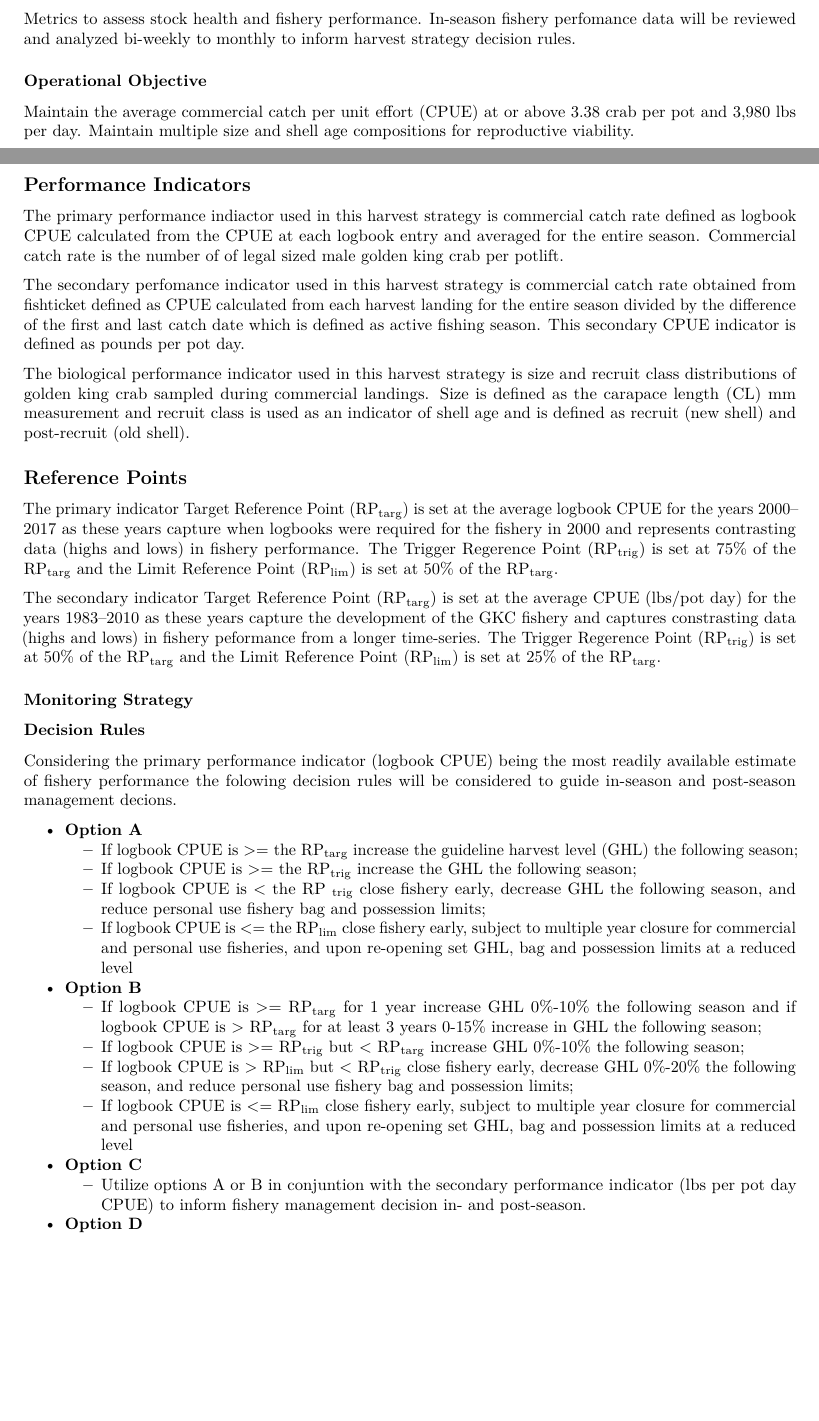
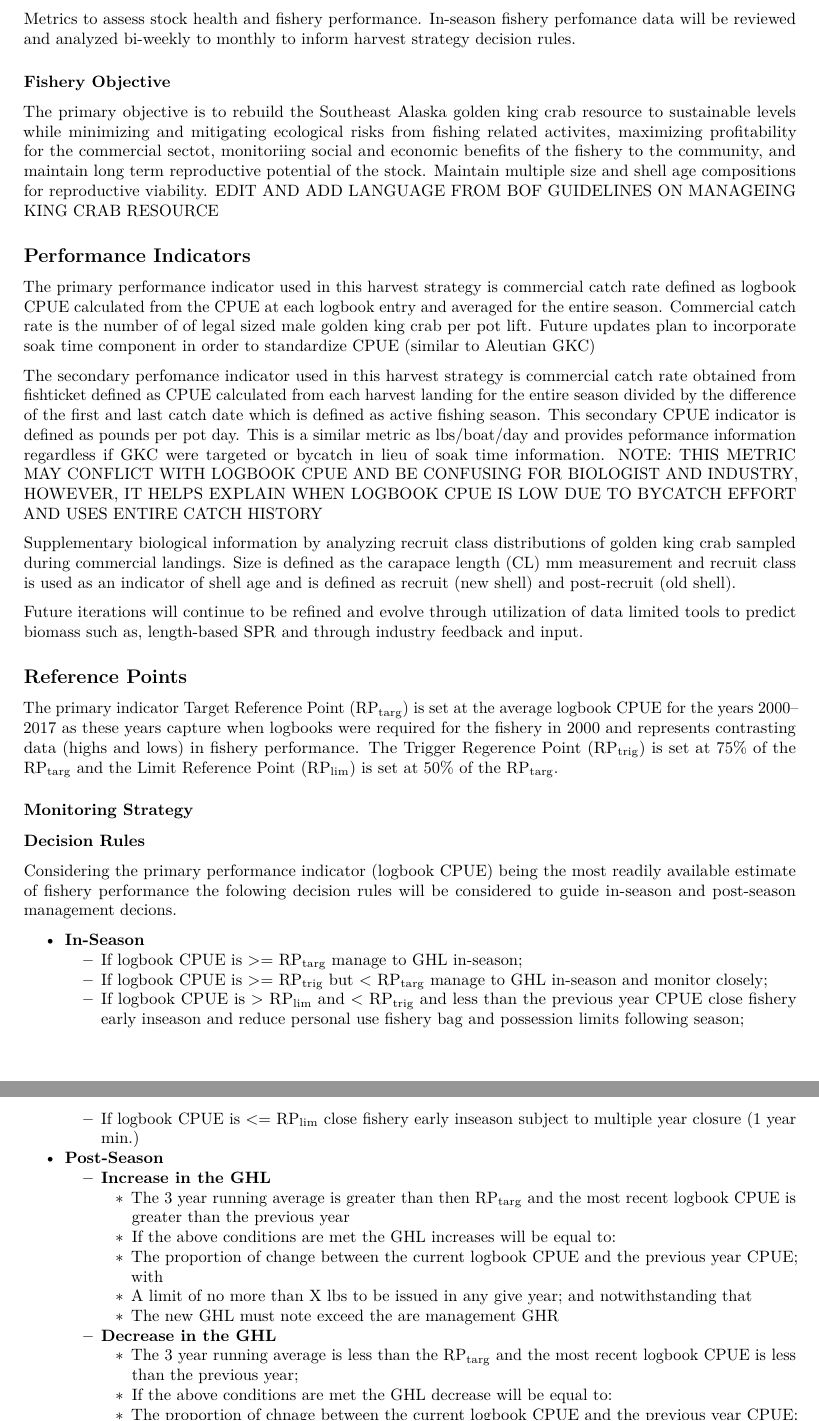
Before and after one commit to apolson8/seak_gkc, an R Markdown document (text/gkc harvest strategy.Rmd): two parts of pages 1 and 2 of 6 before the commit and two parts of pages 2 and 3 of 7 after it, joined at a grey line, cut so that both start at the same text, the shorter picture padded with empty space. Rendered offline with R 4.5, knitr and Pandoc, then LaTeX, with nearby package versions.

Commit message:
Updated text and code

```diff
--- a/text/gkc harvest strategy.Rmd
+++ b/text/gkc harvest strategy.Rmd
@@ -53,39 +56,42 @@ Golden king crab are relatively long-lived slow growing species that have an asy
 ## Proposed plan {-}
 Metrics to assess stock health and fishery performance. In-season fishery perfomance data will be reviewed and analyzed bi-weekly to monthly to inform harvest strategy decision rules.
 
-### Operational Objective {-}
-Maintain the average commercial catch per unit effort (CPUE) at or above 3.38 crab per pot and 3,980 lbs per day. Maintain multiple size and shell age compositions for reproductive viability.
+### Fishery Objective {-}
+The primary objective is to rebuild the Southeast Alaska golden king crab resource to sustainable levels while minimizing and mitigating ecological risks from fishing related activites, maximizing profitability for the commercial sectot, monitoriing social and economic benefits of the fishery to the community, and maintain long term reproductive potential of the stock.  Maintain multiple size and shell age compositions for reproductive viability. EDIT AND ADD LANGUAGE FROM BOF GUIDELINES ON MANAGEING KING CRAB RESOURCE
 
 ## Performance Indicators {-}
-The primary performance indiactor used in this harvest strategy is commercial catch rate defined as logbook CPUE calculated from the CPUE at each logbook entry and averaged for the entire season. Commercial catch rate is the number of of legal sized male golden king crab per potlift.
+The primary performance indicator used in this harvest strategy is commercial catch rate defined as logbook CPUE calculated from the CPUE at each logbook entry and averaged for the entire season. Commercial catch rate is the number of of legal sized male golden king crab per pot lift. Future updates plan to incorporate soak time component in order to standardize CPUE (similar to Aleutian GKC)
 
-The secondary perfomance indicator used in this harvest strategy is commercial catch rate obtained from fishticket defined as CPUE calculated from each harvest landing for the entire season divided by the difference of the first and last catch date which is defined as active fishing season. This secondary CPUE indicator is defined as pounds per pot day.
+The secondary perfomance indicator used in this harvest strategy is commercial catch rate obtained from fishticket defined as CPUE calculated from each harvest landing for the entire season divided by the difference of the first and last catch date which is defined as active fishing season. This secondary CPUE indicator is defined as pounds per pot day. This is a similar metric as lbs/boat/day and provides peformance information regardless if GKC were targeted or bycatch in lieu of soak time information. NOTE: THIS METRIC MAY CONFLICT WITH LOGBOOK CPUE AND BE CONFUSING FOR BIOLOGIST AND INDUSTRY, HOWEVER, IT HELPS EXPLAIN WHEN LOGBOOK CPUE IS LOW DUE TO BYCATCH EFFORT AND USES ENTIRE CATCH HISTORY
 
-The biological performance indicator used in this harvest strategy is size and recruit class distributions of golden king crab sampled during commercial landings. Size is defined as the carapace length (CL) mm measurement and recruit class is used as an indicator of shell age and is defined as recruit (new shell) and post-recruit (old shell).
+Supplementary biological information by analyzing recruit class distributions of golden king crab sampled during commercial landings. Size is defined as the carapace length (CL) mm measurement and recruit class is used as an indicator of shell age and is defined as recruit (new shell) and post-recruit (old shell).
+
+Future iterations will continue to be refined and evolve through utilization of data limited tools to predict biomass such as, length-based SPR and through industry feedback and input.
 
 ## Reference Points {-}
 The primary indicator Target Reference Point (RP~targ~) is set at the average logbook CPUE for the years 2000--2017 as these years capture when logbooks were required for the fishery in 2000 and represents contrasting data (highs and lows) in fishery performance. The Trigger Regerence Point (RP~trig~) is set at 75% of the RP~targ~ and the Limit Reference Point (RP~lim~) is set at 50% of the RP~targ~.
-
-The secondary indicator Target Reference Point (RP~targ~) is set at the average CPUE (lbs/pot day) for the years 1983--2010 as these years capture the development of the GKC fishery and captures constrasting data (highs and lows) in fishery peformance from a longer time-series. The Trigger Regerence Point (RP~trig~) is set at 50% of the RP~targ~ and the Limit Reference Point (RP~lim~) is set at 25% of the RP~targ~.
 
 ### Monitoring Strategy {-}
 
 ### Decision Rules {-}
 Considering the primary performance indicator (logbook CPUE) being the most readily available estimate of fishery performance the folowing decision rules will be considered to guide in-season and post-season management decions.
 
-* **Option A**
-    + If logbook CPUE is $>=$ the RP~targ~ increase the guideline harvest level (GHL) the following season;
-    + If logbook CPUE is $>=$ the RP~trig~ increase the GHL the following season;
-    + If logbook CPUE is $<$ the RP ~trig~ close fishery early, decrease GHL the following season, and reduce personal use fishery bag and possession limits;
-    + If logbook CPUE is $<=$ the RP~lim~ close fishery early, subject to multiple year closure for commercial and personal use fisheries, and upon re-opening set GHL, bag and possession limits at a reduced level
 
-* **Option B**
-    + If logbook CPUE is $>=$ RP~targ~ for 1 year increase GHL 0%-10% the following season and if logbook CPUE is $>$ RP~targ~ for at least 3 years 0-15% increase in GHL the following season;
-    + If logbook CPUE is $>=$ RP~trig~ but $<$ RP~targ~ increase GHL 0%-10% the following season;
-    + If logbook CPUE is $>$ RP~lim~ but $<$ RP~trig~ close fishery early, decrease GHL 0%-20% the following season, and reduce personal use fishery bag and possession limits;
-    + If logbook CPUE is $<=$ RP~lim~ close fishery early, subject to multiple year closure for commercial and personal use fisheries, and upon re-opening set GHL, bag and possession limits at a reduced level
+* **In-Season**
+    + If logbook CPUE is $>=$ RP~targ~ manage to GHL in-season;
+    + If logbook CPUE is $>=$ RP~trig~ but $<$ RP~targ~ manage to GHL in-season and monitor closely;
+    + If logbook CPUE is $>$ RP~lim~ and $<$ RP~trig~ and less than the previous year CPUE close fishery early inseason and reduce personal use fishery bag and possession limits following season;
+    + If logbook CPUE is $<=$ RP~lim~ close fishery early inseason subject to multiple year closure (1 year min.)
 
-* **Option C**
-    + Utilize options A or B in conjuntion with the secondary performance indicator (lbs per pot day CPUE) to inform fishery management decision in- and post-season.
+* **Post-Season **
+    + **Increase in the GHL**
+      - The 3 year running average is greater than then RP~targ~ and the most recent logbook CPUE is greater than the previous year
+      - If the above conditions are met the GHL increases will be equal to:
+      - The proportion of change between the current logbook CPUE and the previous year CPUE; with
+      - A limit of no more than X lbs to be issued in any give year; and notwithstanding that
+      - The new GHL must note exceed the are management GHR
 
-* **Option D**
+    + **Decrease in the GHL**
+      - The 3 year running average is less than the RP~targ~ and the most recent logbook CPUE is less than the previous year;
+      - If the above conditions are met the GHL decrease will be equal to:
+      - The proportion of chnage between the current logbook CPUE and the previous year CPUE; with
```
Also changed, not shown: r/port_sampling.R (+5 -0 lines), text/gkc harvest strategy.Rmd (20 more changed lines).
